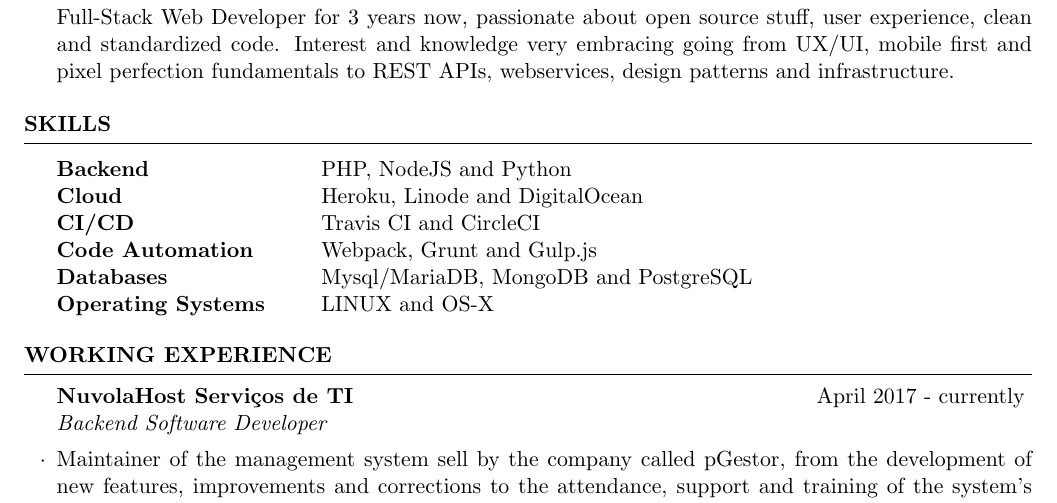
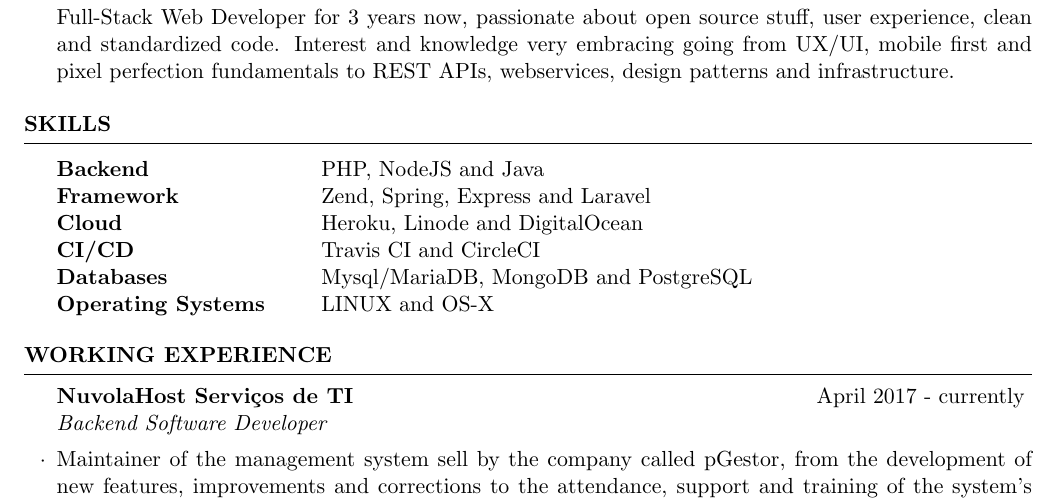
Before and after one commit to TheLe0/curriculum, a LaTeX CV (resume.tex): part of the page, cut so that both start at the same text. Compiled offline with pdfLaTeX.

Commit message:
Update resume.tex

```diff
--- a/resume.tex
+++ b/resume.tex
@@ -23,10 +23,10 @@
 \begin{rSection}{Skills}
 
 \begin{tabular}{ @{} >{\bfseries}l @{\hspace{6ex}} l }
-Backend \ & PHP, NodeJS and Python \\
+Backend \ & PHP, NodeJS and Java \\
+Framework \ & Zend, Spring, Express and Laravel \\
 Cloud \ & Heroku, Linode and DigitalOcean \\
 CI/CD \ & Travis CI and CircleCI \\
-Code Automation \ & Webpack, Grunt and Gulp.js \\
 Databases & Mysql/MariaDB, MongoDB and PostgreSQL \\
 Operating Systems & LINUX and OS-X \\
 
```
